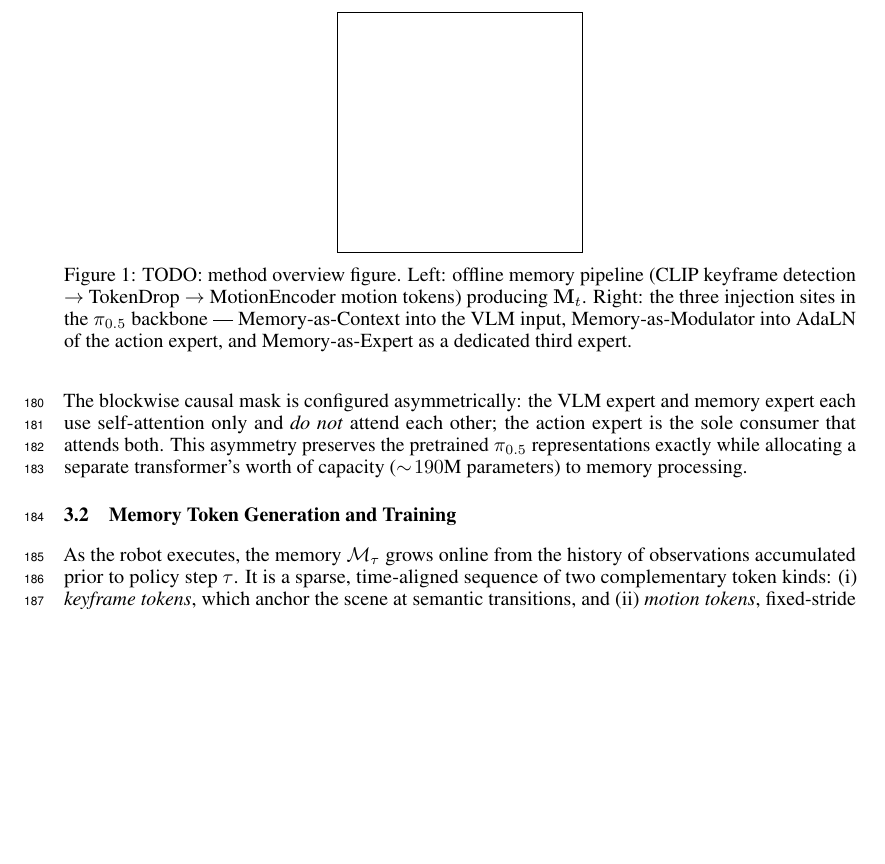
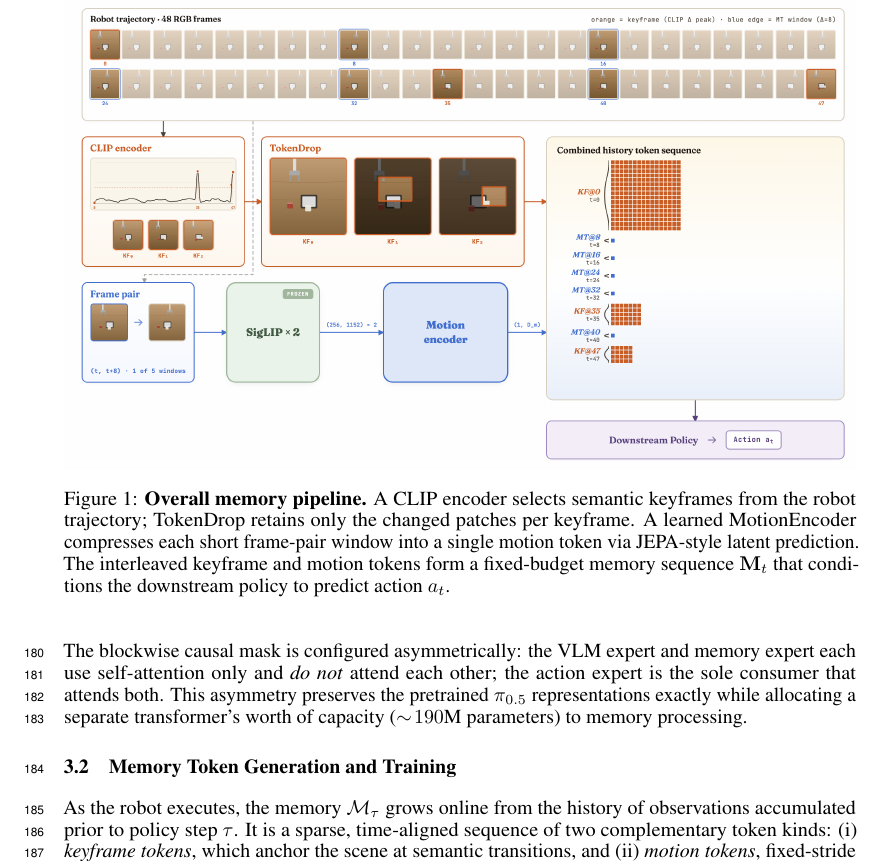
Before and after one commit to hongzefu/CSE599Report-26Winter, a LaTeX paper (neurips_2026.tex): part of page 5 of 12, cut at the place of the change, the shorter picture padded with empty space. Compiled offline with pdfLaTeX.

Commit message:
main figure v1

```diff
--- a/neurips_2026.tex
+++ b/neurips_2026.tex
@@ -60,6 +60,7 @@
 \usepackage{nicefrac}       % compact symbols for 1/2, etc.
 \usepackage{microtype}      % microtypography
 \usepackage{xcolor}         % colors
+\usepackage{graphicx}       % \includegraphics
 
 % Note. For the workshop paper template, both \title{} and \workshoptitle{} are required, with the former indicating the paper title shown in the title and the latter indicating the workshop title displayed in the footnote.
 \title{[Paper Title]}
@@ -455,13 +456,17 @@ parameters) to memory processing.
 
 \begin{figure}[t]
   \centering
-  \fbox{\rule[-.5cm]{0cm}{4cm} \rule[-.5cm]{4cm}{0cm}}
-  \caption{TODO: method overview figure. Left: offline memory pipeline
-    (CLIP keyframe detection $\to$ TokenDrop $\to$ MotionEncoder motion
-    tokens) producing $\mathbf{M}_t$. Right: the three injection sites in
-    the $\pi_{0.5}$ backbone — Memory-as-Context into the VLM input,
-    Memory-as-Modulator into AdaLN of the action expert, and
-    Memory-as-Expert as a dedicated third expert.}
+  % Memory pipeline overview: from raw frame sequence to downstream policy action
+  \includegraphics[width=\linewidth]{image.png}
+  \caption{%
+    \textbf{Overall memory pipeline.}
+    A CLIP encoder selects semantic keyframes from the robot trajectory;
+    TokenDrop retains only the changed patches per keyframe.
+    A learned MotionEncoder compresses each short frame-pair window into
+    a single motion token via JEPA-style latent prediction.
+    The interleaved keyframe and motion tokens form a fixed-budget memory
+    sequence $\mathbf{M}_t$ that conditions the downstream policy to
+    predict action $a_t$.}
   \label{fig:overview}
 \end{figure}
 
```
Also changed, not shown: neurips_2026.pdf.
